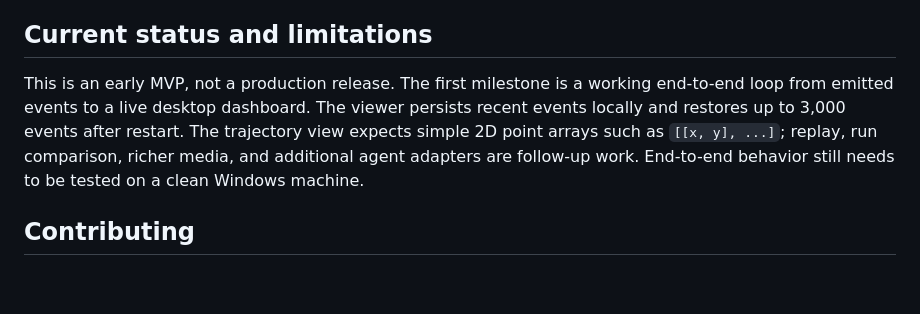
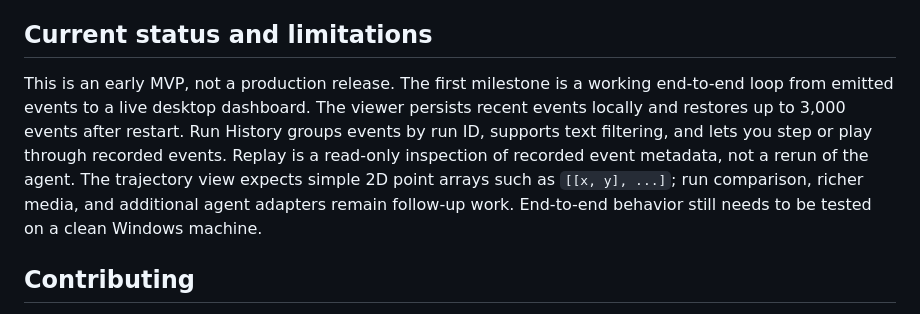
Before and after one commit to LIUYING527/experiment-lens, a Markdown page: README.md, the part around the change. Drawn GitHub-style; blank space fills up the shorter version.

Commit message:
Document run history and replay

```diff
--- a/README.md
+++ b/README.md
@@ -105,7 +105,7 @@ The adapter is experimental; hook event names and payloads can vary by Claude Co
 
 ## Current status and limitations
 
-This is an early MVP, not a production release. The first milestone is a working end-to-end loop from emitted events to a live desktop dashboard. The viewer persists recent events locally and restores up to 3,000 events after restart. The trajectory view expects simple 2D point arrays such as `[[x, y], ...]`; replay, run comparison, richer media, and additional agent adapters are follow-up work. End-to-end behavior still needs to be tested on a clean Windows machine.
+This is an early MVP, not a production release. The first milestone is a working end-to-end loop from emitted events to a live desktop dashboard. The viewer persists recent events locally and restores up to 3,000 events after restart. Run History groups events by run ID, supports text filtering, and lets you step or play through recorded events. Replay is a read-only inspection of recorded event metadata, not a rerun of the agent. The trajectory view expects simple 2D point arrays such as `[[x, y], ...]`; run comparison, richer media, and additional agent adapters remain follow-up work. End-to-end behavior still needs to be tested on a clean Windows machine.
 
 ## Contributing
 
```
